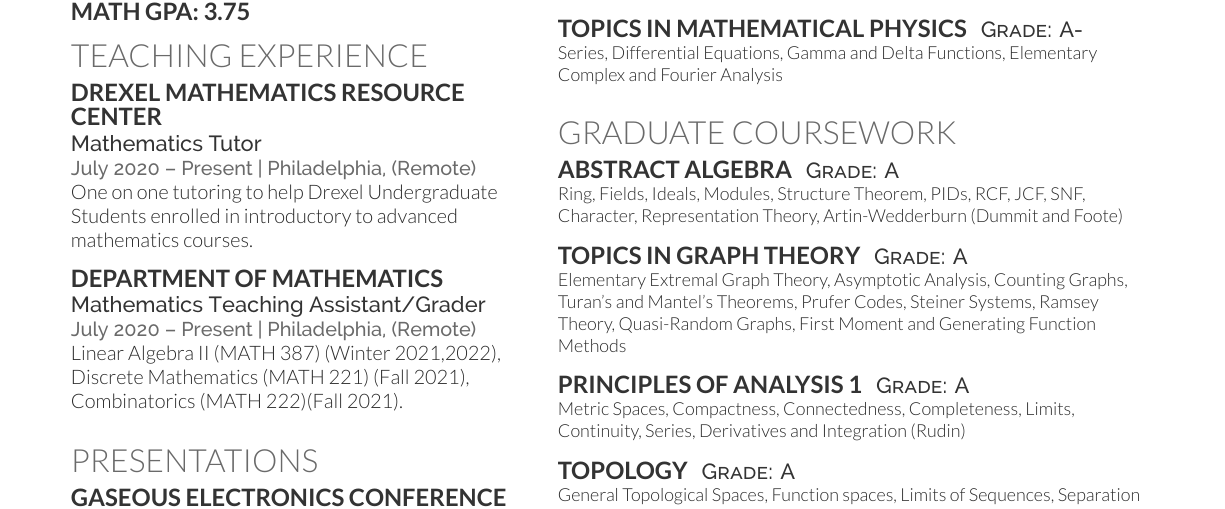
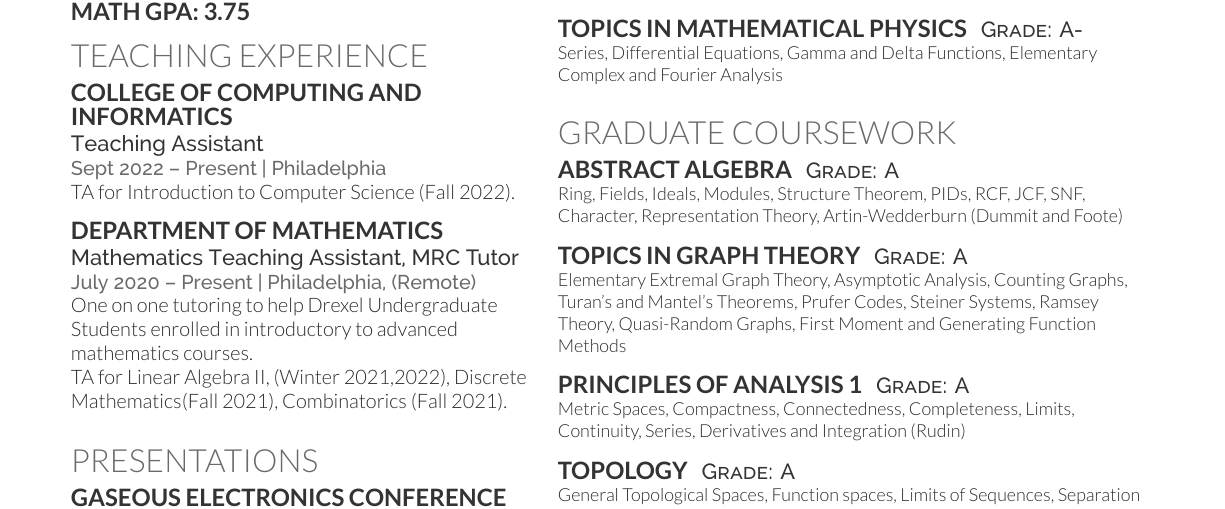
Before and after one commit to greatodda/Dwivedi_OmeshDhar_CV-grad, a LaTeX CV (main.tex): part of page 1 of 2, cut so that both start at the same text. Compiled offline with XeLaTeX.

Commit message:
Update main.tex

```diff
--- a/main.tex
+++ b/main.tex
@@ -130,15 +130,16 @@
 %%%%%%%%%%%%%%%%%%%%%%%%%%%%%%%%%%%%%%
 \section{Teaching Experience}
 
-\runsubsection{Drexel Mathematics Resource Center}\\
-\descript{\textbf{Mathematics Tutor}}
+\runsubsection{College of Computing and Informatics}\\
+\descript{\textbf{Teaching Assistant}}
+\location{\textbf{Sept 2022 – Present | Philadelphia}}
+TA for Introduction to Computer Science (Fall 2022).\\
+\sectionsep
+\runsubsection{Department of Mathematics}\\
+\descript{\textbf{Mathematics Teaching Assistant, MRC Tutor}}
 \location{\textbf{July 2020 – Present | Philadelphia, (Remote)}}
 One on one tutoring to help Drexel Undergraduate Students enrolled in introductory to advanced mathematics courses.\\
-\sectionsep
-\runsubsection{Department of Mathematics}\\
-\descript{\textbf{Mathematics Teaching Assistant/Grader}}
-\location{\textbf{July 2020 – Present | Philadelphia, (Remote)}}
-Linear Algebra II (MATH 387) (Winter 2021,2022), Discrete Mathematics (MATH 221) (Fall 2021), Combinatorics (MATH 222)(Fall 2021).
+TA for Linear Algebra II, (Winter 2021,2022), Discrete Mathematics(Fall 2021), Combinatorics (Fall 2021).
 \sectionsep
 
 %%%%%%%%%%%%%%%%%%%%%%%%%%%%%%%%%%%%%%
```
